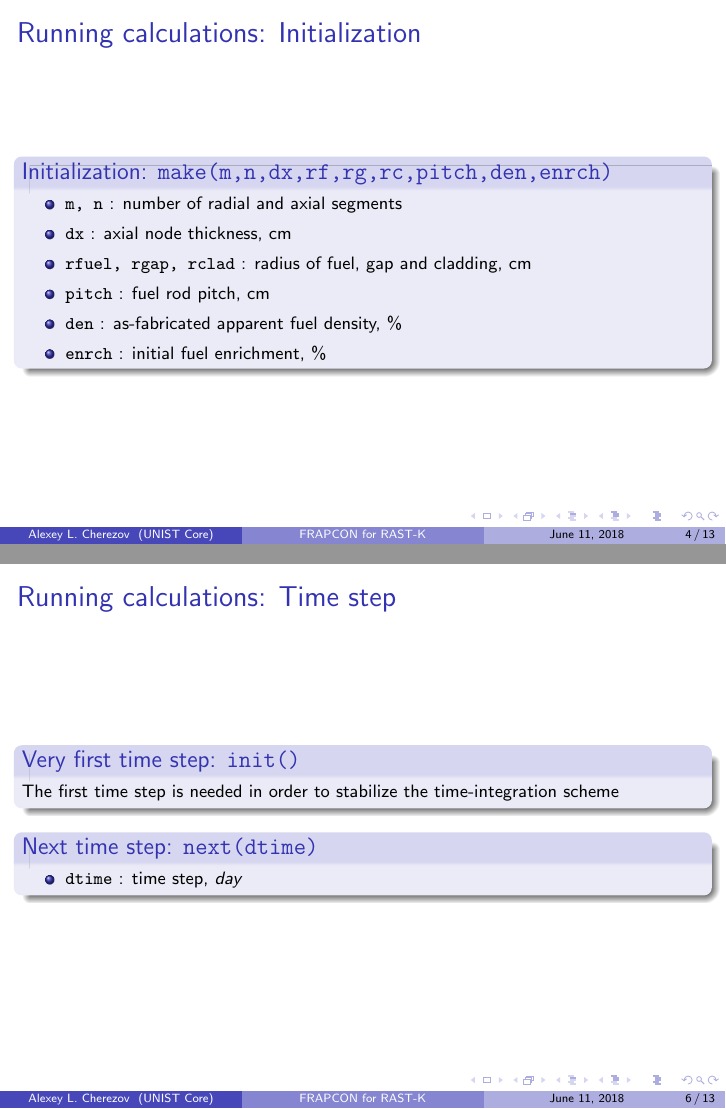
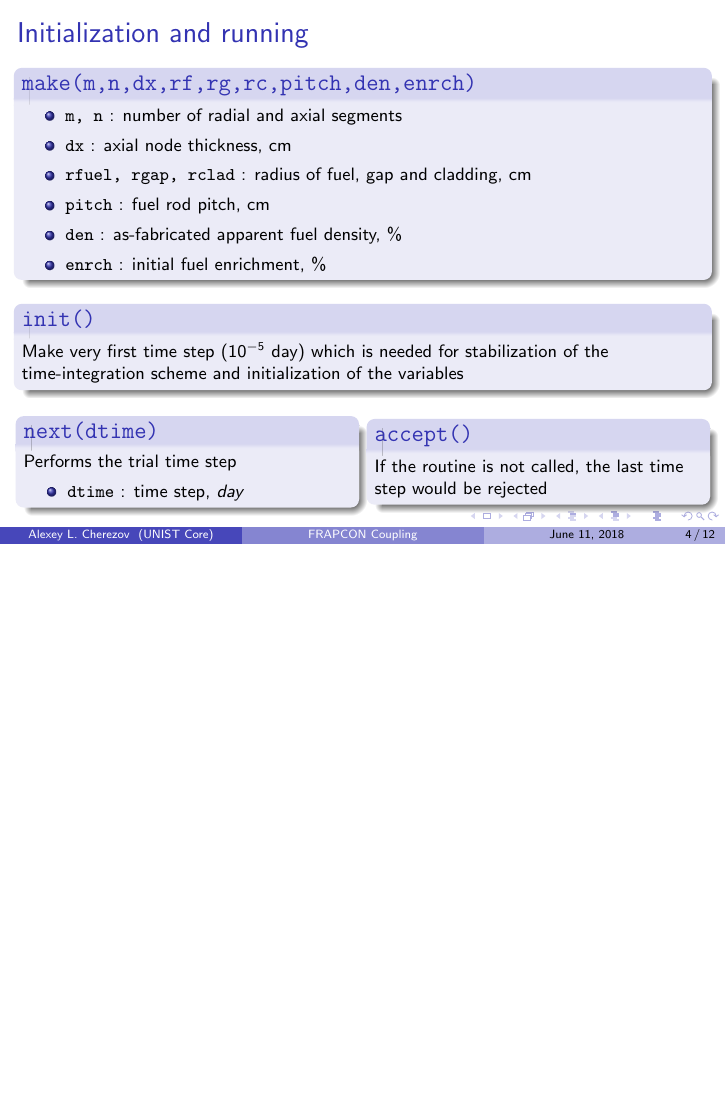
Before and after one commit to khurrumsaleem/frapi, LaTeX slides (doc/UserGuide/userguide.tex): pages 5 and 7 of 14 before the commit and page 5 of 13 after it, the two joined at a grey line, the shorter picture padded with empty space. Compiled offline with pdfLaTeX.

Commit message:
Change user guide

```diff
--- a/doc/UserGuide/userguide.tex
+++ b/doc/UserGuide/userguide.tex
@@ -16,7 +16,7 @@
 \usetikzlibrary{arrows.meta}
 
 \author{Alexey L. Cherezov}
-\title{FRAPCON for RAST-K}
+\title{FRAPCON Coupling}
 %\setbeamercovered{transparent}
 %\setbeamertemplate{navigation symbols}{}
 %\logo{}
@@ -139,11 +141,11 @@
 \end{frame}
 
 
-\begin{frame}{Running calculations: Initialization}
+\begin{frame}{Initialization and running}
 
   \footnotesize
 
-  \begin{block}{Initialization: \texttt{make(m,n,dx,rf,rg,rc,pitch,den,enrch)}}
+  \begin{block}{\texttt{make(m,n,dx,rf,rg,rc,pitch,den,enrch)}}
     \begin{itemize}
     \item \texttt{m, n} : number of radial and axial segments
     \item \texttt{dx} : axial node thickness, cm
@@ -153,6 +155,27 @@
     \item \texttt{enrch} : initial fuel enrichment, $\%$
     \end{itemize}
   \end{block}
+
+  \begin{block}{\texttt{init()}}
+  Make very first time step ($10^{-5}$ day) which is needed for stabilization of the time-integration scheme and initialization of the variables
+  \end{block}
+
+  \begin{columns}
+
+  \column{0.48\textwidth}
+  \begin{block}{\texttt{next(dtime)}}
+    Performs the trial time step
+    \begin{itemize}
+    \item \texttt{dtime} : time step, $day$
+    \end{itemize}
+  \end{block}
+
+  \column{0.48\textwidth}
+  \begin{block}{\texttt{accept()}}
+  If the routine is not called, the last time step would be rejected
+  \end{block}
+
+  \end{columns}
 
 \end{frame}
 
@@ -175,24 +198,6 @@
     \item coolant temperature distribution, $\degree C$
     \item coolant pressure distribution, $MPa$
     \item coolant mass flux, $\frac{kg}{s \cdot m^2}$
-    \end{itemize}
-  \end{block}
-
-\end{frame}
-
-
-
-\begin{frame}{Running calculations: Time step}
-
-  \footnotesize
-
-  \begin{block}{Very first time step: \texttt{init()}}
-  The first time step is needed in order to stabilize the time-integration scheme
-  \end{block}
-
-  \begin{block}{Next time step: \texttt{next(dtime)}}
-    \begin{itemize}
-    \item \texttt{dtime} : time step, $day$
     \end{itemize}
   \end{block}
 
```
Also changed, not shown: CMakeLists.txt (+3 -3 lines), doc/UserGuide/userguide.tex (12 more changed lines), 1 other file.
